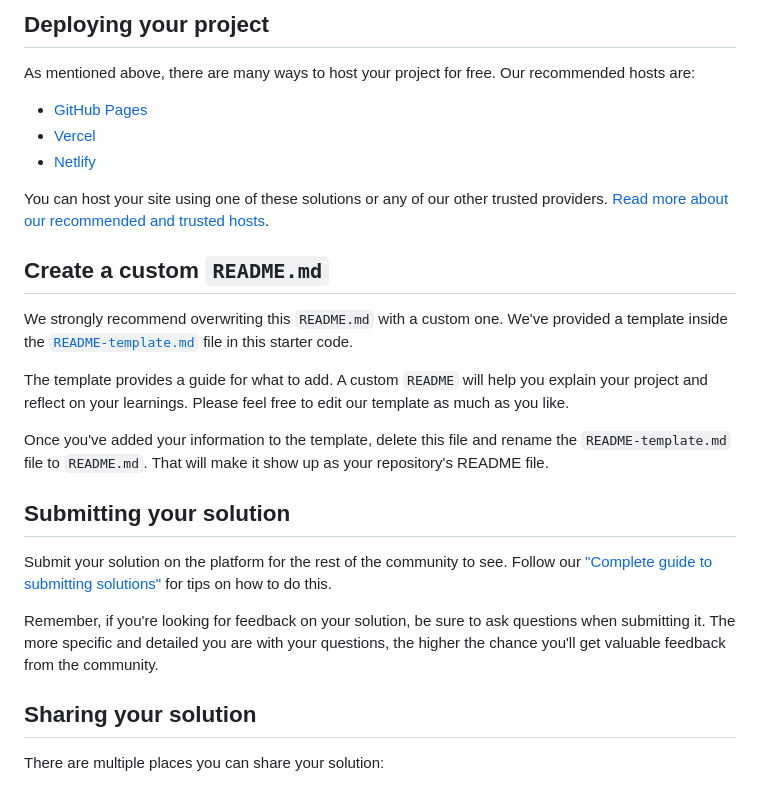
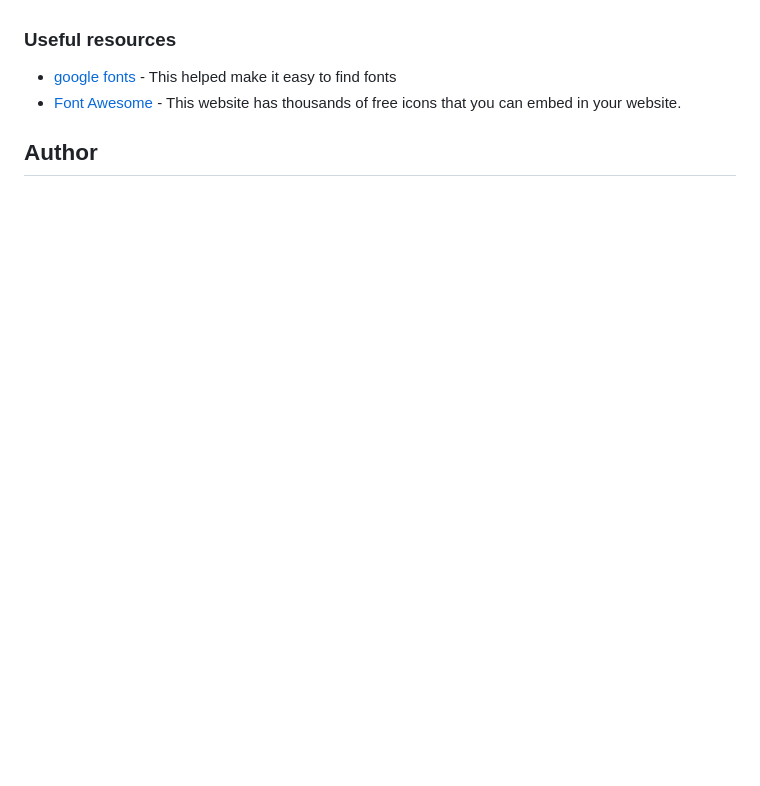
Before and after one commit to anitadenn/Product-preview-card, a Markdown page: README.md, the part around the change printed below. GitHub-like rendering; blank space fills up the shorter version.

```diff
--- a/README.md
+++ b/README.md
@@ -48,29 +48,11 @@ Feel free to use any workflow that you feel comfortable with. Below is a suggest
 
-## Deploying your project
 
-As mentioned above, there are many ways to host your project for free. Our recommended hosts are:
+### Useful resources
 
-- [GitHub Pages](https://pages.github.com/)
-- [Vercel](https://vercel.com/)
-- [Netlify](https://www.netlify.com/)
+- [google fonts](https://fonts.google.com) - This helped make it easy to find fonts
+- [Font Awesome](https://www.fontawesome.com) - This website has thousands of free icons that you can embed in your website.
 
-You can host your site using one of these solutions or any of our other trusted providers. [Read more about our recommended and trusted hosts](https://medium.com/frontend-mentor/frontend-mentor-trusted-hosting-providers-bf000dfebe).
 
-## Create a custom `README.md`
 
-We strongly recommend overwriting this `README.md` with a custom one. We've provided a template inside the [`README-template.md`](./README-template.md) file in this starter code.
+## Author
 
-The template provides a guide for what to add. A custom `README` will help you explain your project and reflect on your learnings. Please feel free to edit our template as much as you like.
-
-Once you've added your information to the template, delete this file and rename the `README-template.md` file to `README.md`. That will make it show up as your repository's README file.
-
-## Submitting your solution
-
-Submit your solution on the platform for the rest of the community to see. Follow our ["Complete guide to submitting solutions"](https://medium.com/frontend-mentor/a-complete-guide-to-submitting-solutions-on-frontend-mentor-ac6384162248) for tips on how to do this.
-
-Remember, if you're looking for feedback on your solution, be sure to ask questions when submitting it. The more specific and detailed you are with your questions, the higher the chance you'll get valuable feedback from the community.
-
-## Sharing your solution
-
-There are multiple places you can share your solution:
-
```
Also changed, not shown: other parts of README.md (+28 -45 lines), README-template.md (deleted, +0 -111 lines), screenshot.png (added).
